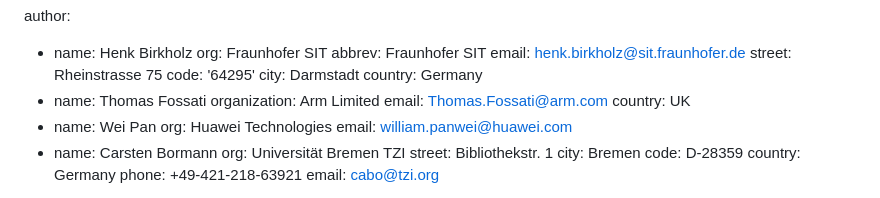
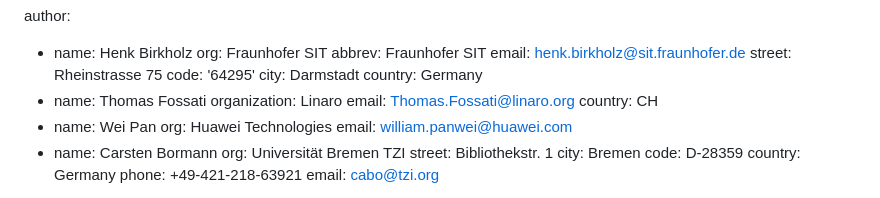
Before and after one commit to ietf-rats/draft-birkholz-rats-epoch-marker, a Markdown page: draft-ietf-rats-epoch-markers.md, the part around the change. Drawn GitHub-style.

Commit message:
Thomas’s affil

```diff
--- a/draft-ietf-rats-epoch-markers.md
+++ b/draft-ietf-rats-epoch-markers.md
@@ -27,9 +27,9 @@ author:
   city: Darmstadt
   country: Germany
 - name: Thomas Fossati
-  organization: Arm Limited
-  email: Thomas.Fossati@arm.com
-  country: UK
+  organization: Linaro
+  email: Thomas.Fossati@linaro.org
+  country: CH
 - name: Wei Pan
   org: Huawei Technologies
   email: william.panwei@huawei.com
```
